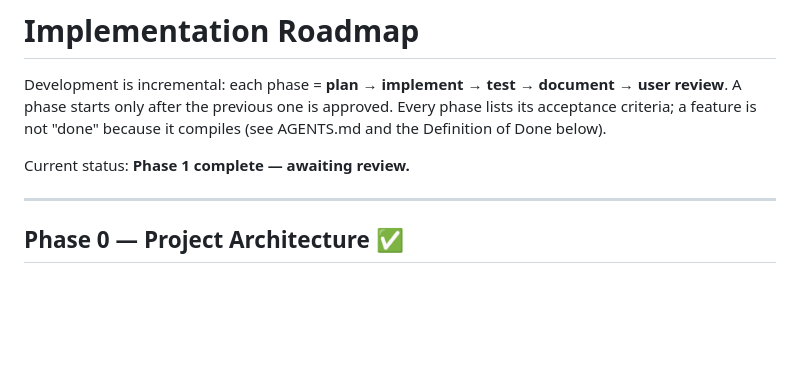
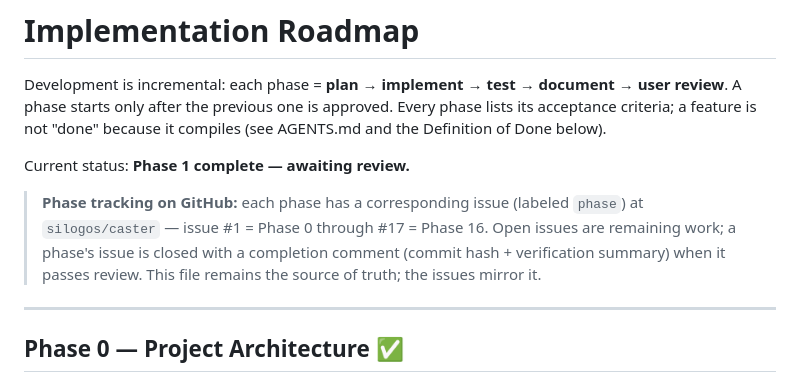
Before and after one commit to silogos/caster, a Markdown page: docs/development/roadmap.md, the part around the change. Drawn GitHub-style; blank space fills up the shorter version.

Commit message:
docs: track phase status in github issues

```diff
--- a/docs/development/roadmap.md
+++ b/docs/development/roadmap.md
@@ -3,6 +3,8 @@
 Development is incremental: each phase = **plan → implement → test → document → user review**. A phase starts only after the previous one is approved. Every phase lists its acceptance criteria; a feature is not "done" because it compiles (see AGENTS.md and the Definition of Done below).
 
 Current status: **Phase 1 complete — awaiting review.**
+
+> **Phase tracking on GitHub:** each phase has a corresponding issue (labeled `phase`) at `silogos/caster` — issue #1 = Phase 0 through #17 = Phase 16. Open issues are remaining work; a phase's issue is closed with a completion comment (commit hash + verification summary) when it passes review. This file remains the source of truth; the issues mirror it.
 
 ---
 
```
